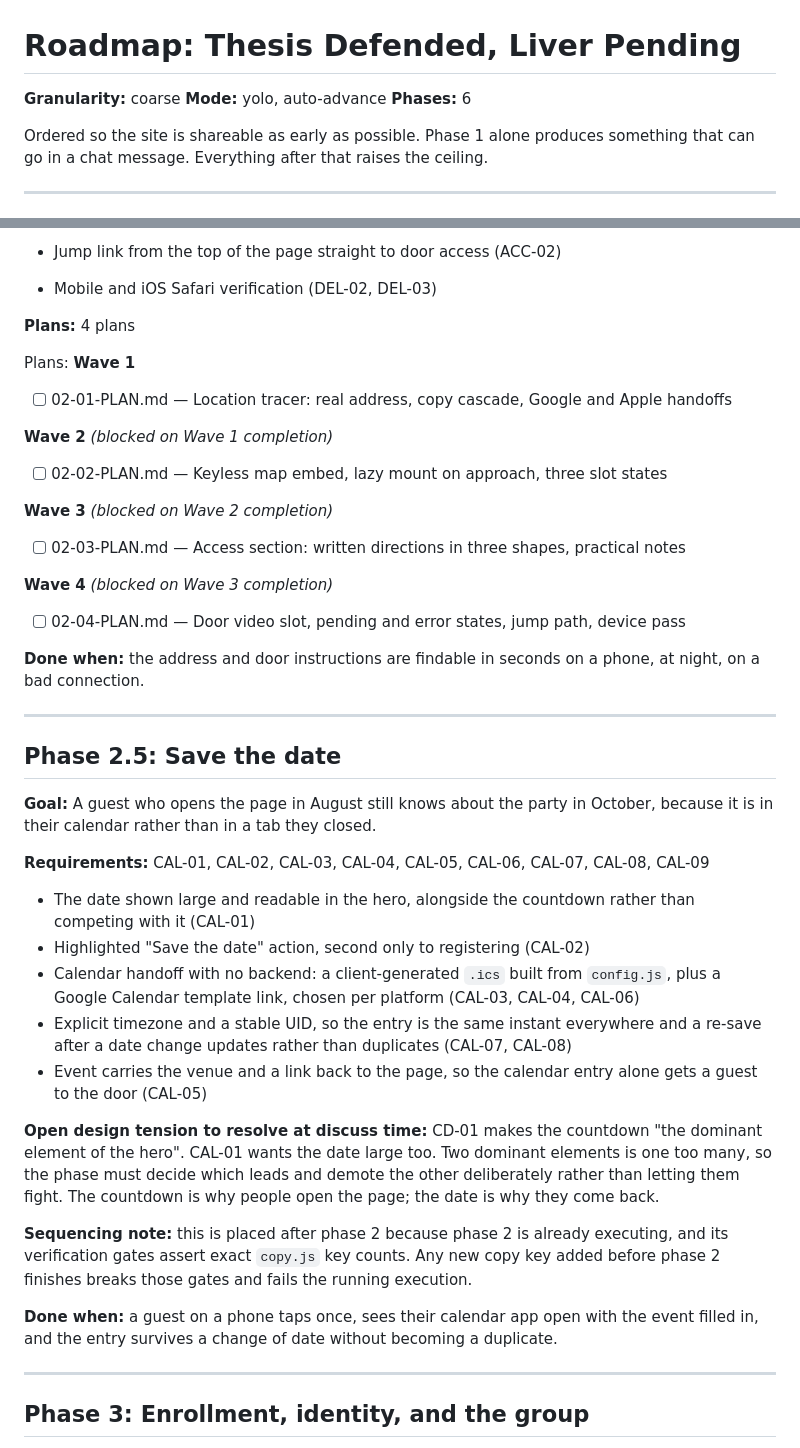
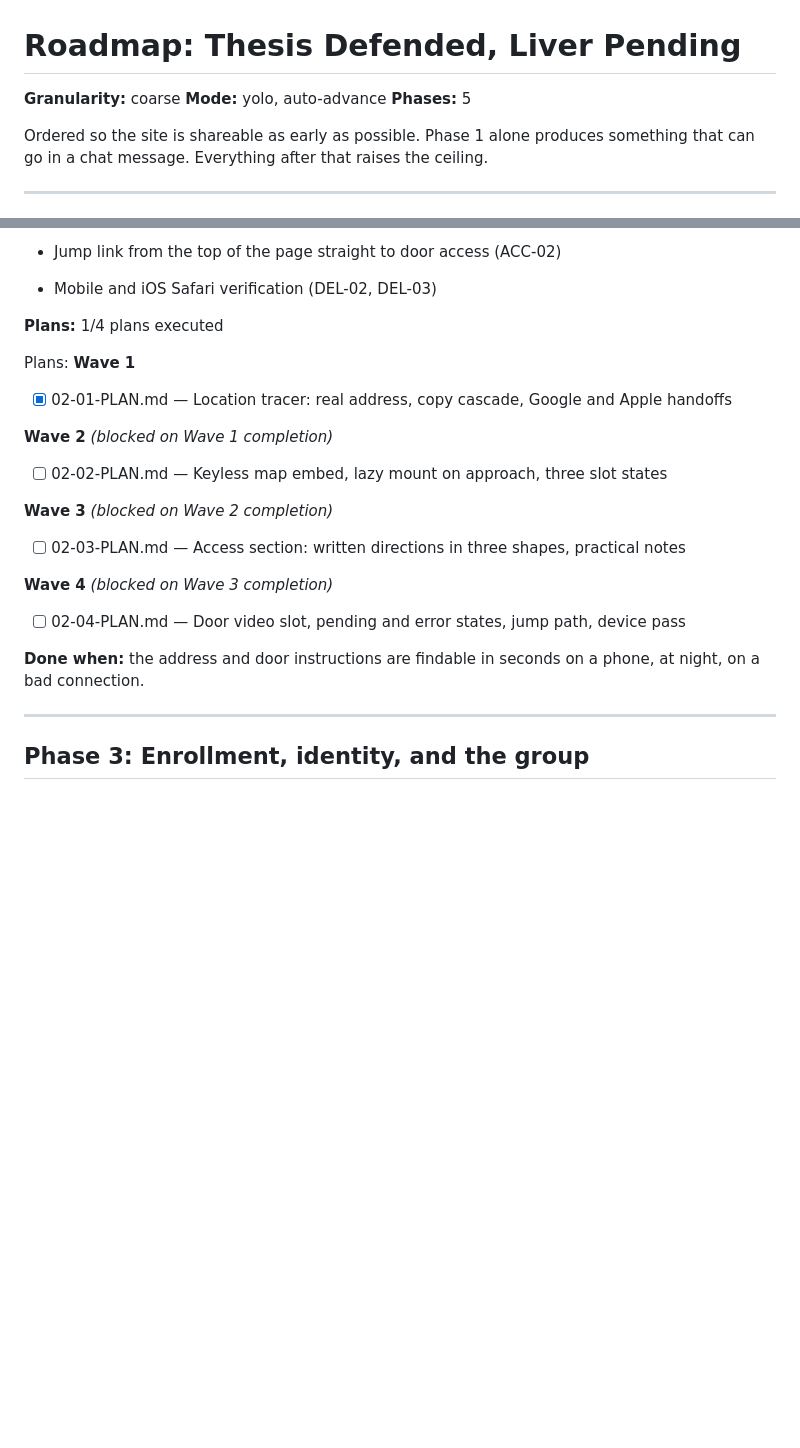
Before and after one commit to SirSirio/thesis-defended-liver-pending, a Markdown page: .planning/ROADMAP.md, 2 parts joined by grey strips. Rendered like a GitHub page; blank space fills up the shorter version.

Commit message:
docs(phase-02): update tracking after wave 1

```diff
--- a/.planning/ROADMAP.md
+++ b/.planning/ROADMAP.md
@@ -2,7 +2,7 @@
 
 **Granularity:** coarse
 **Mode:** yolo, auto-advance
-**Phases:** 6
+**Phases:** 5
 
 Ordered so the site is shareable as early as possible. Phase 1 alone produces something
 that can go in a chat message. Everything after that raises the ceiling.
@@ -44,12 +44,12 @@ the page looks deliberate rather than unfinished.
 - Jump link from the top of the page straight to door access (ACC-02)
 - Mobile and iOS Safari verification (DEL-02, DEL-03)
 
-**Plans:** 4 plans
+**Plans:** 1/4 plans executed
 
 Plans:
 **Wave 1**
 
-- [ ] 02-01-PLAN.md — Location tracer: real address, copy cascade, Google and Apple handoffs
+- [x] 02-01-PLAN.md — Location tracer: real address, copy cascade, Google and Apple handoffs
 
 **Wave 2** *(blocked on Wave 1 completion)*
 
@@ -65,37 +65,6 @@ Plans:
 
 **Done when:** the address and door instructions are findable in seconds on a phone, at
 night, on a bad connection.
-
----
-
-## Phase 2.5: Save the date
-
-**Goal:** A guest who opens the page in August still knows about the party in October,
-because it is in their calendar rather than in a tab they closed.
-
-**Requirements:** CAL-01, CAL-02, CAL-03, CAL-04, CAL-05, CAL-06, CAL-07, CAL-08, CAL-09
-
-- The date shown large and readable in the hero, alongside the countdown rather than
-  competing with it (CAL-01)
-- Highlighted "Save the date" action, second only to registering (CAL-02)
-- Calendar handoff with no backend: a client-generated `.ics` built from `config.js`, plus a
-  Google Calendar template link, chosen per platform (CAL-03, CAL-04, CAL-06)
-- Explicit timezone and a stable UID, so the entry is the same instant everywhere and a
-  re-save after a date change updates rather than duplicates (CAL-07, CAL-08)
-- Event carries the venue and a link back to the page, so the calendar entry alone gets a
-  guest to the door (CAL-05)
-
-**Open design tension to resolve at discuss time:** CD-01 makes the countdown "the dominant
-element of the hero". CAL-01 wants the date large too. Two dominant elements is one too many,
-so the phase must decide which leads and demote the other deliberately rather than letting
-them fight. The countdown is why people open the page; the date is why they come back.
-
-**Sequencing note:** this is placed after phase 2 because phase 2 is already executing, and
-its verification gates assert exact `copy.js` key counts. Any new copy key added before phase 2
-finishes breaks those gates and fails the running execution.
-
-**Done when:** a guest on a phone taps once, sees their calendar app open with the event
-filled in, and the entry survives a change of date without becoming a duplicate.
 
 ---
 
```
Also changed, not shown: .planning/STATE.md (+10 -10 lines).
